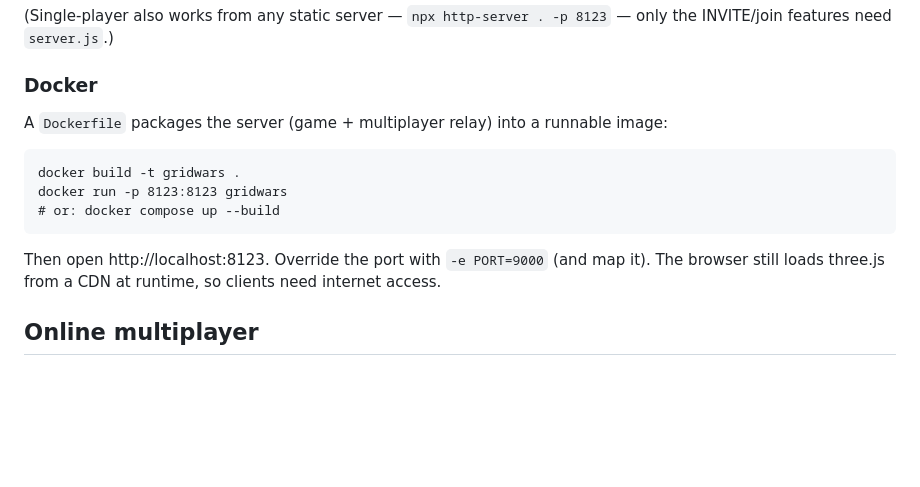
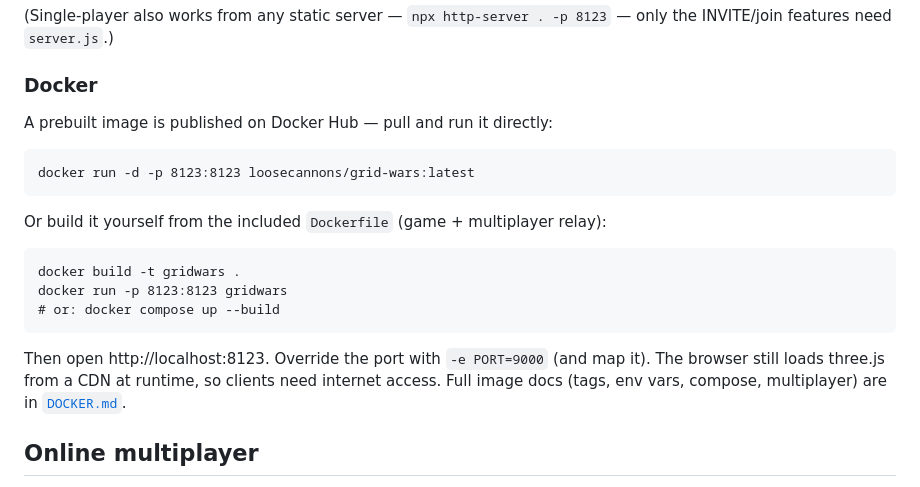
Before and after one commit to loosecannons/grid-wars, a Markdown page: README.md, the part around the change. Rendered like a GitHub page; blank space fills up the shorter version.

````diff
--- a/README.md
+++ b/README.md
@@ -29,8 +29,13 @@ and the Orbitron font.
 
 ### Docker
 
-A `Dockerfile` packages the server (game + multiplayer relay) into a
-runnable image:
+A prebuilt image is published on Docker Hub — pull and run it directly:
+
+```
+docker run -d -p 8123:8123 loosecannons/grid-wars:latest
+```
+
+Or build it yourself from the included `Dockerfile` (game + multiplayer relay):
 
 ```
 docker build -t gridwars .
@@ -40,7 +45,8 @@ docker run -p 8123:8123 gridwars
 
 Then open http://localhost:8123. Override the port with `-e PORT=9000`
 (and map it). The browser still loads three.js from a CDN at runtime, so
-clients need internet access.
+clients need internet access. Full image docs (tags, env vars, compose,
+multiplayer) are in [`DOCKER.md`](DOCKER.md).
 
 ## Online multiplayer
 
````
Also changed, not shown: DOCKER.md (added, +111 -0 lines).
